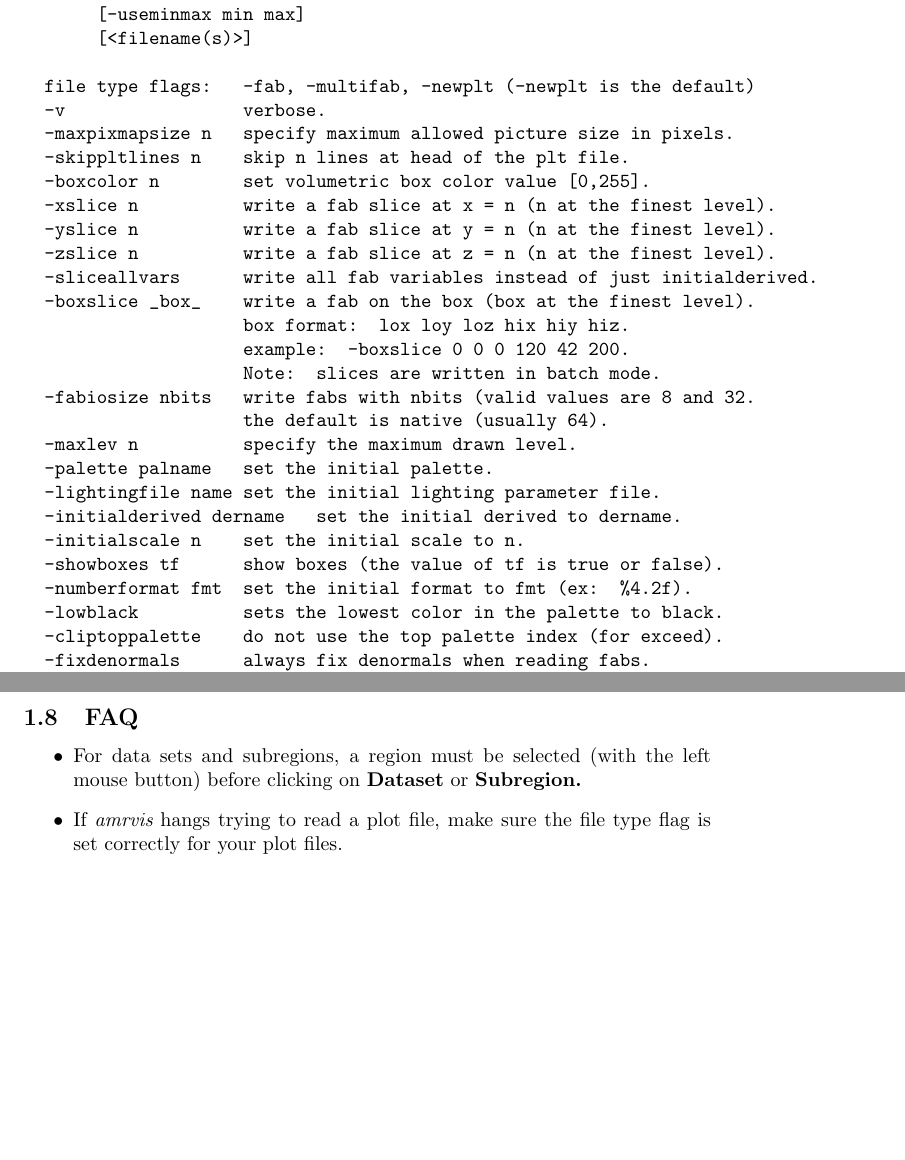
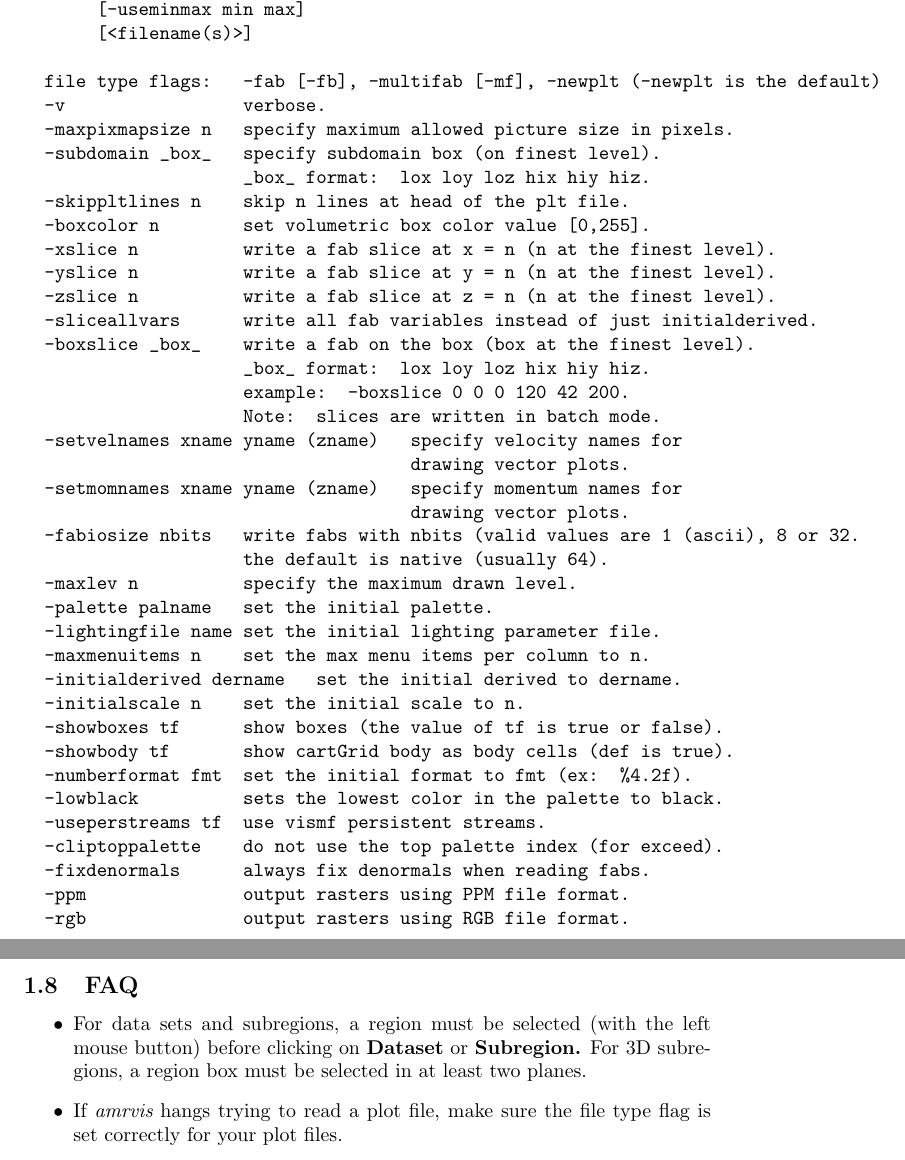
Before and after one commit to AMReX-Codes/Amrvis, a LaTeX document (Docs/Amrvis.tex, which reads Docs/AmrvisBody.tex): two parts of pages 3 and 10 of 12 before the commit and two parts of pages 3 and 11 of 12 after it, joined at a grey line, cut so that both start at the same text, the shorter picture padded with empty space. Compiled offline with pdfLaTeX.

Commit message:
some updates to the documentation.

```diff
--- a/Docs/Amrvis.tex
+++ b/Docs/Amrvis.tex
@@ -1,8 +1,8 @@
 \documentclass{article}
 
-\title{Amrvis 2.52 User's Guide}
+\title{Amrvis User's Guide}
 \author{Vince Beckner}
-\date{Oct. 23, 1998}
+\date{June 27, 2017}
 
 \begin{document}
 
--- a/Docs/AmrvisBody.tex
+++ b/Docs/AmrvisBody.tex
@@ -37,28 +37,36 @@ argument will cause {\em amrvis} to print a usage message and exit.  The usage
 is currently
 
 \begin{verbatim}
-amrvis3d
+amrvis3d [-help]
        [<file type flag>] [-v]
        [-maxpixmapsize <max picture size in # of pixels>]
        [-xslice n] [-yslice n] [-zslice n] [-sliceallvars]
        [-boxslice xlo ylo zlo xhi yhi zhi]
+       [-setvelnames xname yname zname]
+       [-setmomnames xname yname zname]
        [-fabiosize nbits]
        [-maxlev n]
        [-palette palname] [-initialderived dername]
-       [-lightingfile name]
+       [-lightingfile name] [-maxmenuitems n]
        [-initialscale n] [-showboxes tf] [-numberformat fmt]
-       [-lowblack]
+       [-lowblack] [-showbody tf]
+       [-useperstreams tf]
        [-cliptoppalette]
        [-fixdenormals]
+       [-ppm] [-rgb]
        [-boxcolor n]
        [-makeswf_light]
        [-makeswf_value]
+       [-valuemodel]
+       [-initplanes xp yp zp]
        [-useminmax min max]
        [<filename(s)>]
 
-  file type flags:   -fab, -multifab, -newplt (-newplt is the default)
+  file type flags:   -fab [-fb], -multifab [-mf], -newplt (-newplt is the default)
   -v                 verbose.
   -maxpixmapsize n   specify maximum allowed picture size in pixels.
+  -subdomain _box_   specify subdomain box (on finest level).
+                     _box_ format:  lox loy loz hix hiy hiz.
   -skippltlines n    skip n lines at head of the plt file.
   -boxcolor n        set volumetric box color value [0,255].
   -xslice n          write a fab slice at x = n (n at the finest level).
@@ -66,27 +74,38 @@ amrvis3d
   -zslice n          write a fab slice at z = n (n at the finest level).
   -sliceallvars      write all fab variables instead of just initialderived.
   -boxslice _box_    write a fab on the box (box at the finest level).
-                     box format:  lox loy loz hix hiy hiz.
+                     _box_ format:  lox loy loz hix hiy hiz.
                      example:  -boxslice 0 0 0 120 42 200.
                      Note:  slices are written in batch mode.
-  -fabiosize nbits   write fabs with nbits (valid values are 8 and 32.
+  -setvelnames xname yname (zname)   specify velocity names for
+                                     drawing vector plots.
+  -setmomnames xname yname (zname)   specify momentum names for
+                                     drawing vector plots.
+  -fabiosize nbits   write fabs with nbits (valid values are 1 (ascii), 8 or 32.
                      the default is native (usually 64).
   -maxlev n          specify the maximum drawn level.
   -palette palname   set the initial palette.
   -lightingfile name set the initial lighting parameter file.
+  -maxmenuitems n    set the max menu items per column to n.
   -initialderived dername   set the initial derived to dername.
   -initialscale n    set the initial scale to n.
   -showboxes tf      show boxes (the value of tf is true or false).
+  -showbody tf       show cartGrid body as body cells (def is true).
   -numberformat fmt  set the initial format to fmt (ex:  %4.2f).
   -lowblack          sets the lowest color in the palette to black.
+  -useperstreams tf  use vismf persistent streams.
   -cliptoppalette    do not use the top palette index (for exceed).
   -fixdenormals      always fix denormals when reading fabs.
+  -ppm               output rasters using PPM file format.
+  -rgb               output rasters using RGB file format.
   -makeswf_light     make volume rendering data using the
                      current transfer function and write data
                      to a file, using the lighting model.
                      note:  works in batch mode.
   -makeswf_value     same as above, with value model rendering.
-  -useminmax min max use min and max as the global min max values
+  -valuemodel        start with the value model for rendering.
+  -initplanes xp yp zp     set initial planes
+  -useminmax min max       use min and max as the global min max values
   <filename(s)>      must be included if box is specified.
 \end{verbatim}
 
@@ -528,6 +551,7 @@ of relying on a slow network connection.
 
 \item For data sets and subregions, a region must be selected (with
 the left mouse button) before clicking on {\bf Dataset} or {\bf Subregion.}
+For 3D subregions, a region box must be selected in at least two planes.
 
 \item If {\em amrvis} hangs trying to read a plot file, make sure the file type
 flag is set correctly for your plot files.
```
Also changed, not shown: Docs/AmrvisBody.tex (32 more changed lines).
